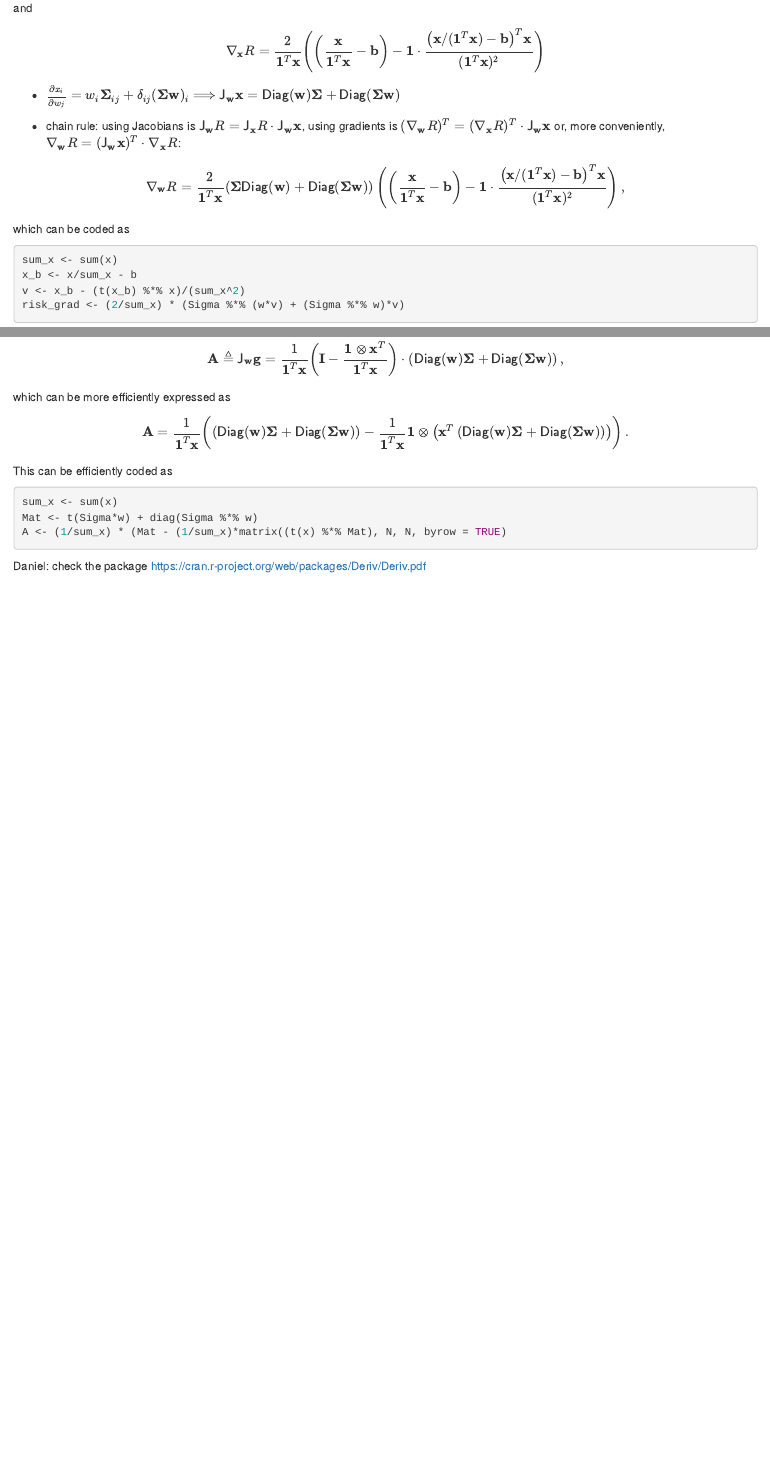
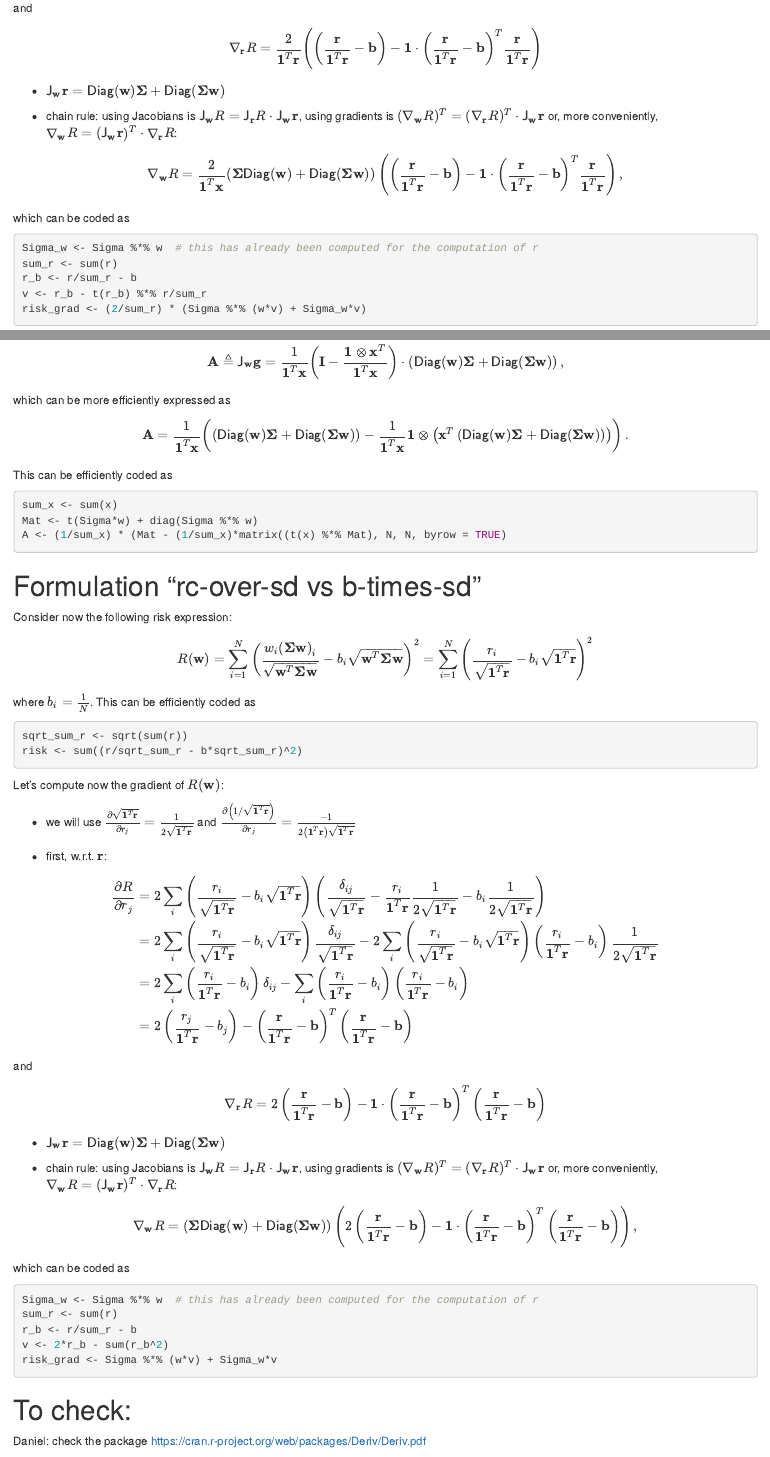
Before and after one commit to dppalomar/riskParityPortfolio, an R Markdown document (vignettes/EfficientComputations-vignette.Rmd): the page in a window 1100 px wide, from 2920 px down before the commit and from 3080 px down after it, so that both start at the same text, and a second part further down, joined at a grey line. Rendered offline with R 4.5, knitr and Pandoc, with nearby package versions; drawn as R Markdown's standard HTML page in place of the format the file asks for.

Commit message:
Updated efficient computation. Fixed mistake in second formulatino and included a third formulation. SCA part still untouched.

````diff
--- a/vignettes/EfficientComputations-vignette.Rmd
+++ b/vignettes/EfficientComputations-vignette.Rmd
@@ -145,5 +153,0 @@ $$\begin{aligned}
- & = 2\sum_i\left(\frac{x_i}{\mathbf{1}^{T}\mathbf{x}}-b_i\right)\left(\frac{\delta_{ij}}{\mathbf{1}^{T}\mathbf{x}}-\frac{x_i}{(\mathbf{1}^{T}\mathbf{x})^2} \right)\\
- & = 2\sum_i\left(\frac{x_i}{\mathbf{1}^{T}\mathbf{x}}-b_i\right)\frac{\delta_{ij}}{\mathbf{1}^{T}\mathbf{x}}
- - 2\sum_i\left(\frac{x_i}{\mathbf{1}^{T}\mathbf{x}}-b_i\right)\frac{x_i}{(\mathbf{1}^{T}\mathbf{x})^2}\\
- & = \frac{2}{\mathbf{1}^{T}\mathbf{x}}\left(\left(\frac{x_j}{\mathbf{1}^{T}\mathbf{x}}-b_j\right)
- - \left(\frac{\mathbf{x}}{\mathbf{1}^{T}\mathbf{x}}-\mathbf{b}\right)^T\frac{\mathbf{x}}{(\mathbf{1}^{T}\mathbf{x})^2}\right)
@@ -150,20 +160,22 @@ $$\begin{aligned}
 \end{aligned}$$
 and
-$$\nabla_{\mathbf{x}}R = \frac{2}{\mathbf{1}^{T}\mathbf{x}}\left(\left(\frac{\mathbf{x}}{\mathbf{1}^T\mathbf{x}}-\mathbf{b}\right)
- - \mathbf{1}\cdot\frac{\left(\mathbf{x}/(\mathbf{1}^{T}\mathbf{x})-\mathbf{b}\right)^T\mathbf{x}}{(\mathbf{1}^{T}\mathbf{x})^2}\right)$$
+$$\nabla_{\mathbf{r}}R = \frac{2}{\mathbf{1}^T\mathbf{r}}\left(\left(\frac{\mathbf{r}}{\mathbf{1}^T\mathbf{r}}-\mathbf{b}\right)
+ - \mathbf{1}\cdot\left(\frac{\mathbf{r}}{\mathbf{1}^T\mathbf{r}}-\mathbf{b}\right)^T\frac{\mathbf{r}}{\mathbf{1}^T\mathbf{r}}\right)$$
 
-- $\frac{\partial x_i}{\partial w_j}=w_i\boldsymbol{\Sigma}_{ij}+\delta_{ij}(\boldsymbol{\Sigma}\mathbf{w})_i$ $\Longrightarrow$ $\textsf{J}_{\mathbf{w}}\mathbf{x} = \textsf{Diag}(\mathbf{w})\boldsymbol{\Sigma} + \textsf{Diag}(\boldsymbol{\Sigma}\mathbf{w})$
+- $\textsf{J}_{\mathbf{w}}\mathbf{r} = \textsf{Diag}(\mathbf{w})\boldsymbol{\Sigma} + \textsf{Diag}(\boldsymbol{\Sigma}\mathbf{w})$
 
-- chain rule: using Jacobians is $\textsf{J}_{\mathbf{w}} R = \textsf{J}_{\mathbf{x}}R \cdot \textsf{J}_{\mathbf{w}}\mathbf{x}$, using gradients is $(\nabla_{\mathbf{w}} R)^T = (\nabla_{\mathbf{x}}R)^T \cdot \textsf{J}_{\mathbf{w}}\mathbf{x}$ or, more conveniently, $\nabla_{\mathbf{w}}R = (\textsf{J}_{\mathbf{w}}\mathbf{x})^T \cdot \nabla_{\mathbf{x}}R$:
+- chain rule: using Jacobians is $\textsf{J}_{\mathbf{w}} R = \textsf{J}_{\mathbf{r}}R \cdot \textsf{J}_{\mathbf{w}}\mathbf{r}$, using gradients is $(\nabla_{\mathbf{w}} R)^T = (\nabla_{\mathbf{r}}R)^T \cdot \textsf{J}_{\mathbf{w}}\mathbf{r}$ or, more conveniently, $\nabla_{\mathbf{w}}R = (\textsf{J}_{\mathbf{w}}\mathbf{r})^T \cdot \nabla_{\mathbf{r}}R$:
 
-$$\nabla_{\mathbf{w}}R = \frac{2}{\mathbf{1}^T\mathbf{x}}(\boldsymbol{\Sigma}\textsf{Diag}(\mathbf{w}) + \textsf{Diag}(\boldsymbol{\Sigma}\mathbf{w}))\left(\left(\frac{\mathbf{x}}{\mathbf{1}^T\mathbf{x}}-\mathbf{b}\right)
- - \mathbf{1}\cdot\frac{\left(\mathbf{x}/(\mathbf{1}^{T}\mathbf{x})-\mathbf{b}\right)^T\mathbf{x}}{(\mathbf{1}^{T}\mathbf{x})^2}\right),$$
+$$\nabla_{\mathbf{w}}R = \frac{2}{\mathbf{1}^T\mathbf{x}}(\boldsymbol{\Sigma}\textsf{Diag}(\mathbf{w}) + \textsf{Diag}(\boldsymbol{\Sigma}\mathbf{w}))
+\left(\left(\frac{\mathbf{r}}{\mathbf{1}^T\mathbf{r}}-\mathbf{b}\right)
+ - \mathbf{1}\cdot\left(\frac{\mathbf{r}}{\mathbf{1}^T\mathbf{r}}-\mathbf{b}\right)^T\frac{\mathbf{r}}{\mathbf{1}^T\mathbf{r}}\right),$$
 which can be coded as
 ```{r, eval=FALSE}
-sum_x <- sum(x)
-x_b <- x/sum_x - b
-v <- x_b - (t(x_b) %*% x)/(sum_x^2)
-risk_grad <- (2/sum_x) * (Sigma %*% (w*v) + (Sigma %*% w)*v)
+Sigma_w <- Sigma %*% w  # this has already been computed for the computation of r
+sum_r <- sum(r)
+r_b <- r/sum_r - b
+v <- r_b - t(r_b) %*% r/sum_r
+risk_grad <- (2/sum_r) * (Sigma %*% (w*v) + Sigma_w*v)
 ```
 
 
@@ -191,7 +205,52 @@ A <- (1/sum_x) * (Mat - (1/sum_x)*matrix((t(x) %*% Mat), N, N, byrow = TRUE)
 ```
 
 
+# Formulation "rc-over-sd vs b-times-sd"
+Consider now the following risk expression:
+$$R(\mathbf{w}) = \sum_{i=1}^{N}\left(\frac{w_{i}\left(\boldsymbol{\Sigma}\mathbf{w}\right)_i}{\sqrt{\mathbf{w}^T\boldsymbol{\Sigma}\mathbf{w}}}-b_i\sqrt{\mathbf{w}^T\boldsymbol{\Sigma}\mathbf{w}}\right)^{2} = \sum_{i=1}^{N}\left(\frac{r_i}{\sqrt{\mathbf{1}^T\mathbf{r}}}-b_i\sqrt{\mathbf{1}^T\mathbf{r}}\right)^{2}$$
+where $b_{i}=\frac{1}{N}$. This can be efficiently coded as
+```{r, eval=FALSE}
+sqrt_sum_r <- sqrt(sum(r))
+risk <- sum((r/sqrt_sum_r - b*sqrt_sum_r)^2)
+```
 
+Let's compute now the gradient of $R(\mathbf{w})$:
+
+- we will use $\frac{\partial\sqrt{\mathbf{1}^T\mathbf{r}}}{\partial r_j} = \frac{1}{2\sqrt{\mathbf{1}^T\mathbf{r}}}$ and $\frac{\partial\left(1/\sqrt{\mathbf{1}^T\mathbf{r}}\right)}{\partial r_j} = \frac{-1}{2\left(\mathbf{1}^T\mathbf{r}\right)\sqrt{\mathbf{1}^T\mathbf{r}}}$
+
+- first, w.r.t. $\mathbf{r}$:
+
+$$\begin{aligned}
+\frac{\partial R}{\partial r_j}
+ & = 2\sum_i\left(\frac{r_i}{\sqrt{\mathbf{1}^T\mathbf{r}}}-b_i\sqrt{\mathbf{1}^T\mathbf{r}}\right)\left(\frac{\delta_{ij}}{\sqrt{\mathbf{1}^T\mathbf{r}}} - \frac{r_i}{\mathbf{1}^T\mathbf{r}}\frac{1}{2\sqrt{\mathbf{1}^T\mathbf{r}}} - b_i\frac{1}{2\sqrt{\mathbf{1}^T\mathbf{r}}}\right)\\
+ & = 2\sum_i\left(\frac{r_i}{\sqrt{\mathbf{1}^T\mathbf{r}}}-b_i\sqrt{\mathbf{1}^T\mathbf{r}}\right)\frac{\delta_{ij}}{\sqrt{\mathbf{1}^T\mathbf{r}}} - 2\sum_i\left(\frac{r_i}{\sqrt{\mathbf{1}^T\mathbf{r}}}-b_i\sqrt{\mathbf{1}^T\mathbf{r}}\right)\left(\frac{r_i}{\mathbf{1}^T\mathbf{r}}-b_i\right)\frac{1}{2\sqrt{\mathbf{1}^T\mathbf{r}}}\\
+ & = 2\sum_i\left(\frac{r_i}{\mathbf{1}^T\mathbf{r}}-b_i\right)\delta_{ij} - \sum_i\left(\frac{r_i}{\mathbf{1}^T\mathbf{r}}-b_i\right)\left(\frac{r_i}{\mathbf{1}^T\mathbf{r}}-b_i\right)\\
+ & = 2\left(\frac{r_j}{\mathbf{1}^T\mathbf{r}}-b_j\right) - \left(\frac{\mathbf{r}}{\mathbf{1}^T\mathbf{r}}-\mathbf{b}\right)^T\left(\frac{\mathbf{r}}{\mathbf{1}^T\mathbf{r}}-\mathbf{b}\right)
+\end{aligned}$$
+and
+$$\nabla_{\mathbf{r}}R = 2\left(\frac{\mathbf{r}}{\mathbf{1}^T\mathbf{r}}-\mathbf{b}\right)
+ - \mathbf{1}\cdot\left(\frac{\mathbf{r}}{\mathbf{1}^T\mathbf{r}}-\mathbf{b}\right)^T\left(\frac{\mathbf{r}}{\mathbf{1}^T\mathbf{r}}-\mathbf{b}\right)$$
+
+- $\textsf{J}_{\mathbf{w}}\mathbf{r} = \textsf{Diag}(\mathbf{w})\boldsymbol{\Sigma} + \textsf{Diag}(\boldsymbol{\Sigma}\mathbf{w})$
+
+- chain rule: using Jacobians is $\textsf{J}_{\mathbf{w}} R = \textsf{J}_{\mathbf{r}}R \cdot \textsf{J}_{\mathbf{w}}\mathbf{r}$, using gradients is $(\nabla_{\mathbf{w}} R)^T = (\nabla_{\mathbf{r}}R)^T \cdot \textsf{J}_{\mathbf{w}}\mathbf{r}$ or, more conveniently, $\nabla_{\mathbf{w}}R = (\textsf{J}_{\mathbf{w}}\mathbf{r})^T \cdot \nabla_{\mathbf{r}}R$:
+
+$$\nabla_{\mathbf{w}}R = (\boldsymbol{\Sigma}\textsf{Diag}(\mathbf{w}) + \textsf{Diag}(\boldsymbol{\Sigma}\mathbf{w}))
+\left(2\left(\frac{\mathbf{r}}{\mathbf{1}^T\mathbf{r}}-\mathbf{b}\right)
+ - \mathbf{1}\cdot\left(\frac{\mathbf{r}}{\mathbf{1}^T\mathbf{r}}-\mathbf{b}\right)^T\left(\frac{\mathbf{r}}{\mathbf{1}^T\mathbf{r}}-\mathbf{b}\right)\right),$$
+which can be coded as
+```{r, eval=FALSE}
+Sigma_w <- Sigma %*% w  # this has already been computed for the computation of r
+sum_r <- sum(r)
+r_b <- r/sum_r - b
+v <- 2*r_b - sum(r_b^2)
+risk_grad <- Sigma %*% (w*v) + Sigma_w*v
+```
+
+
+
+
+# To check:
 Daniel: check the package https://cran.r-project.org/web/packages/Deriv/Deriv.pdf
 
 # References {-}
````
Also changed, not shown: vignettes/EfficientComputations-vignette.html, vignettes/EfficientComputations-vignette.Rmd (71 more changed lines).
